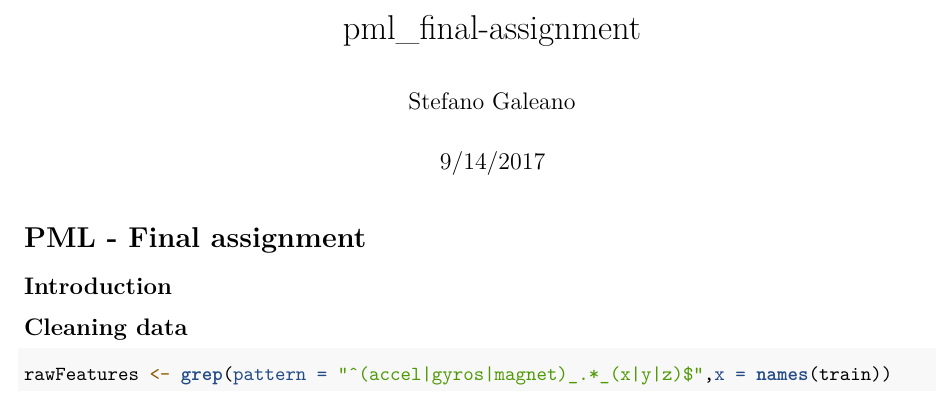
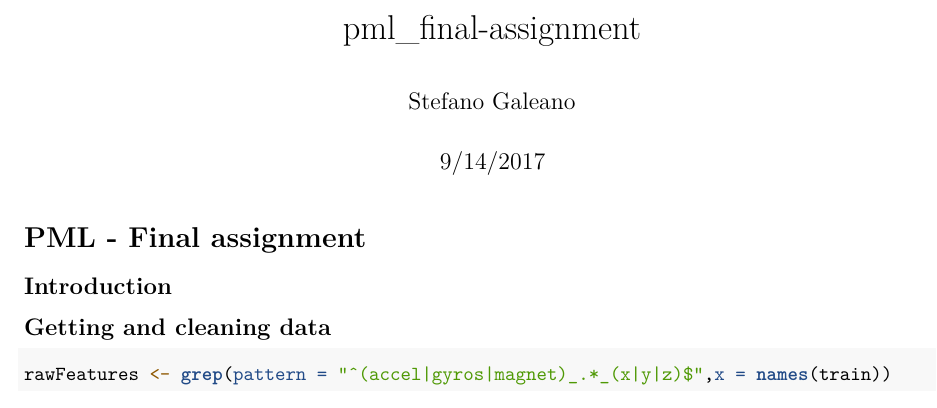
Before and after one commit to stefano9o/practical-machine-learning-project, an R Markdown document (pml_final-assignment.Rmd): part of page 1 of 3, cut so that both start at the same text. Rendered offline with R 4.5, knitr and Pandoc, then LaTeX, with nearby package versions; some code elsewhere in the file could not run offline.

Commit message:
Changed title

````diff
--- a/pml_final-assignment.Rmd
+++ b/pml_final-assignment.Rmd
@@ -28,7 +28,7 @@ knitr::opts_chunk$set(echo = TRUE)
 
 ## Introduction
 
-## Cleaning data
+## Getting and cleaning data
 
 ```{r, message=TRUE, warning=TRUE, include=FALSE}
 trainUrl <- 'https://d396qusza40orc.cloudfront.net/predmachlearn/pml-training.csv'
````
